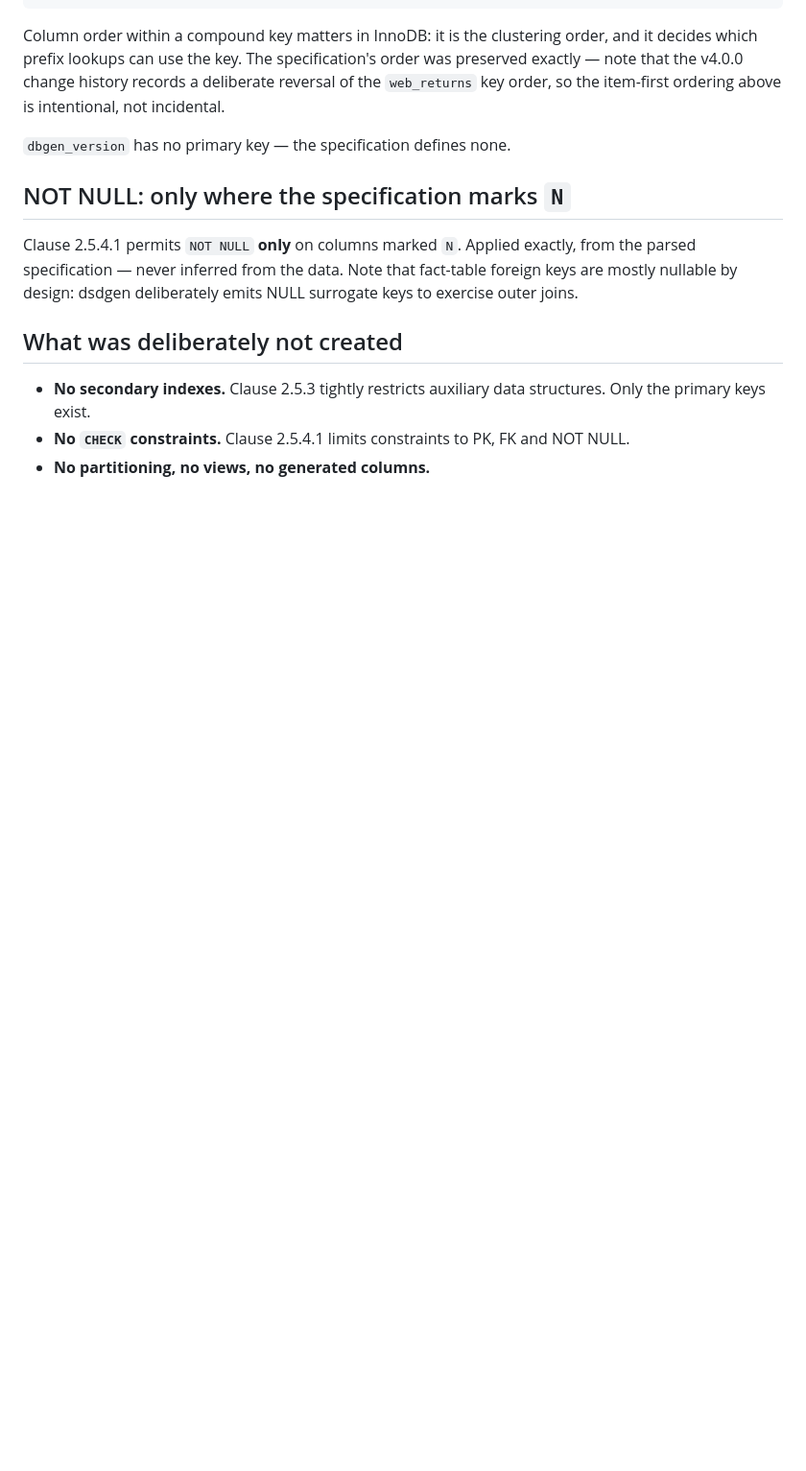
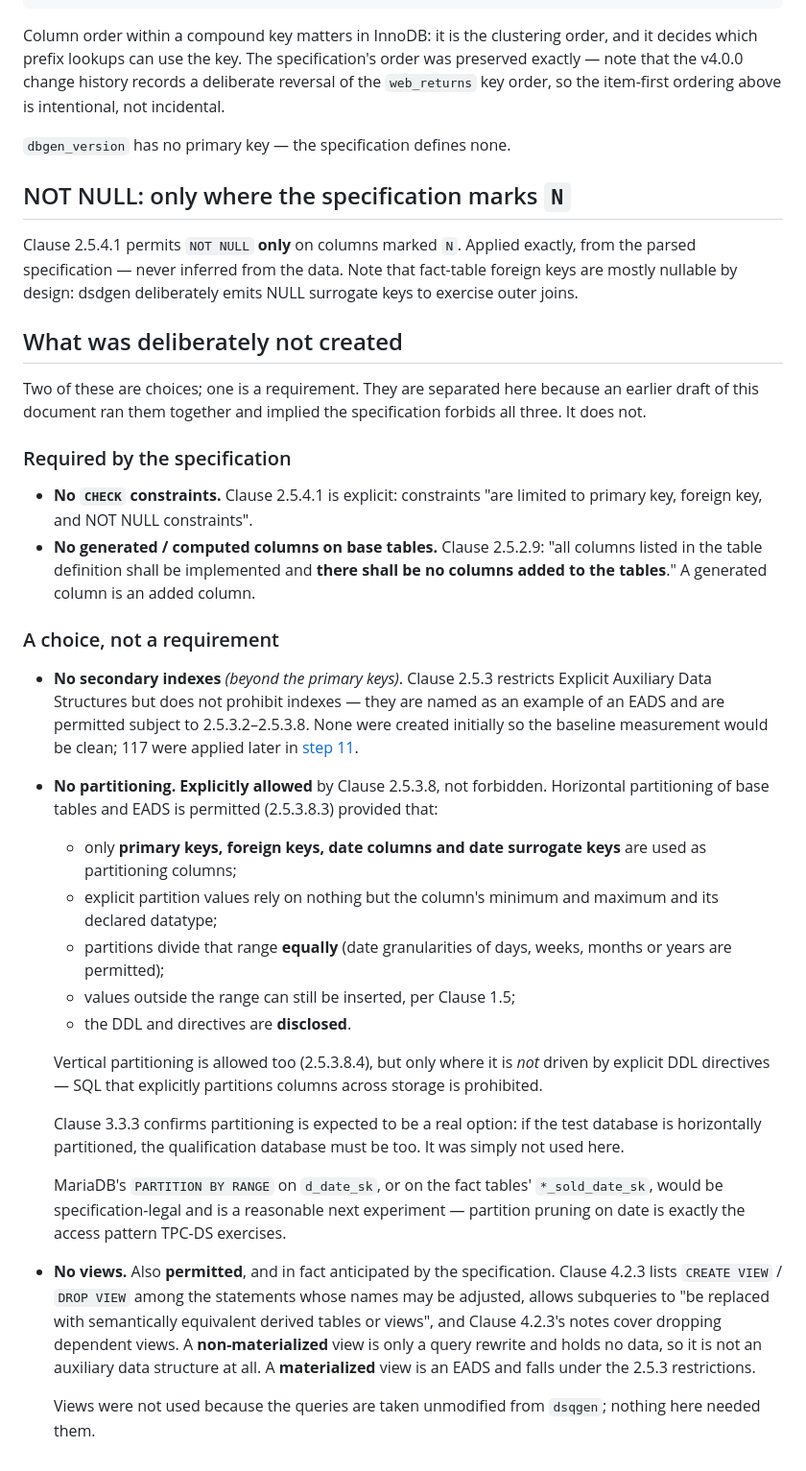
Before and after one commit to hoseinaghaei/mariadb-tpcds, a Markdown page: report/05-mariadb-design.md, the part around the change. Shown at 96% size. GitHub-like rendering; blank space fills up the shorter version.

Commit message:
Correct an inaccurate claim in report 05
The line 'No partitioning, no views, no generated columns' implied all three
are forbidden by TPC-DS. Two of them are not:

  * Partitioning is EXPLICITLY ALLOWED by Clause 2.5.3.8. Horizontal
    partitioning is permitted on primary keys, foreign keys, date columns and
    date surrogate keys, with equal-range partitions and disclosure. Clause
    3.3.3 assumes it may be in use. Vertical partitioning is allowed where not
    driven by explicit DDL directives.
  * Views are permitted and anticipated -- Clause 4.2.3 names CREATE VIEW and
    DROP VIEW among adjustable statements and allows subqueries to be replaced
    by derived tables or views. A non-materialized view holds no data and is
    not an auxiliary data structure at all.

Only the third is a real requirement: Clause 2.5.2.9 states there shall be no
columns added to the tables, which rules out generated columns on base tables.

The section now separates what the specification requires from what was a
design choice here, and notes that PARTITION BY RANGE on a date key would be
specification-legal and worth trying.

```diff
--- a/report/05-mariadb-design.md
+++ b/report/05-mariadb-design.md
@@ -130,8 +130,59 @@ emits NULL surrogate keys to exercise outer joins.
 
 ## What was deliberately not created
 
-- **No secondary indexes.** Clause 2.5.3 tightly restricts auxiliary data
-  structures. Only the primary keys exist.
-- **No `CHECK` constraints.** Clause 2.5.4.1 limits constraints to PK, FK and
-  NOT NULL.
-- **No partitioning, no views, no generated columns.**
+Two of these are choices; one is a requirement. They are separated here
+because an earlier draft of this document ran them together and implied the
+specification forbids all three. It does not.
+
+### Required by the specification
+
+- **No `CHECK` constraints.** Clause 2.5.4.1 is explicit: constraints "are
+  limited to primary key, foreign key, and NOT NULL constraints".
+- **No generated / computed columns on base tables.** Clause 2.5.2.9: "all
+  columns listed in the table definition shall be implemented and **there shall
+  be no columns added to the tables**." A generated column is an added column.
+
+### A choice, not a requirement
+
+- **No secondary indexes** *(beyond the primary keys)*. Clause 2.5.3 restricts
+  Explicit Auxiliary Data Structures but does not prohibit indexes — they are
+  named as an example of an EADS and are permitted subject to 2.5.3.2–2.5.3.8.
+  None were created initially so the baseline measurement would be clean; 117
+  were applied later in [step 11](11-reference-repo.md).
+
+- **No partitioning.** **Explicitly allowed** by Clause 2.5.3.8, not forbidden.
+  Horizontal partitioning of base tables and EADS is permitted (2.5.3.8.3)
+  provided that:
+  - only **primary keys, foreign keys, date columns and date surrogate keys**
+    are used as partitioning columns;
+  - explicit partition values rely on nothing but the column's minimum and
+    maximum and its declared datatype;
+  - partitions divide that range **equally** (date granularities of days,
+    weeks, months or years are permitted);
+  - values outside the range can still be inserted, per Clause 1.5;
+  - the DDL and directives are **disclosed**.
+
+  Vertical partitioning is allowed too (2.5.3.8.4), but only where it is *not*
+  driven by explicit DDL directives — SQL that explicitly partitions columns
+  across storage is prohibited.
+
+  Clause 3.3.3 confirms partitioning is expected to be a real option: if the
+  test database is horizontally partitioned, the qualification database must be
+  too. It was simply not used here.
+
+  MariaDB's `PARTITION BY RANGE` on `d_date_sk`, or on the fact tables'
+  `*_sold_date_sk`, would be specification-legal and is a reasonable next
+  experiment — partition pruning on date is exactly the access pattern TPC-DS
+  exercises.
+
+- **No views.** Also **permitted**, and in fact anticipated by the
+  specification. Clause 4.2.3 lists `CREATE VIEW` / `DROP VIEW` among the
+  statements whose names may be adjusted, allows subqueries to "be replaced
+  with semantically equivalent derived tables or views", and Clause 4.2.3's
+  notes cover dropping dependent views. A **non-materialized** view is only a
+  query rewrite and holds no data, so it is not an auxiliary data structure at
+  all. A **materialized** view is an EADS and falls under the 2.5.3
+  restrictions.
+
+  Views were not used because the queries are taken unmodified from `dsqgen`;
+  nothing here needed them.
```
